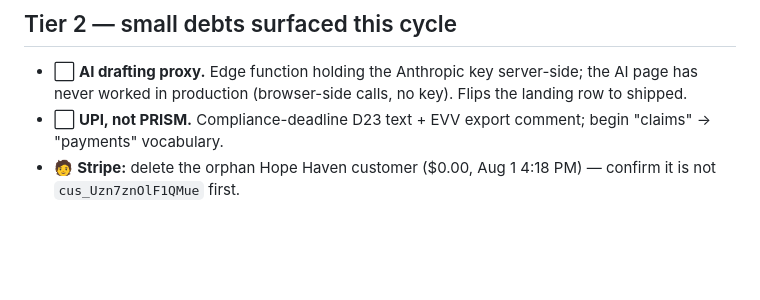
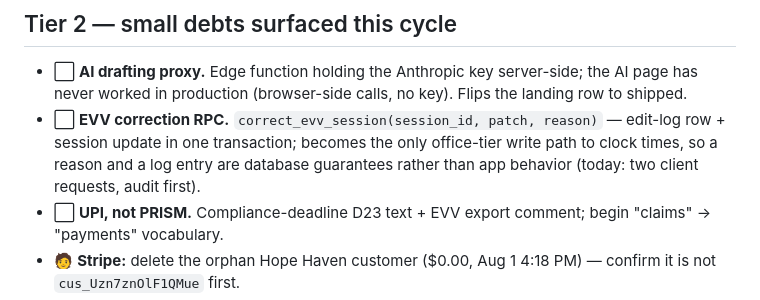
Before and after one commit to nobodythecreator/provly-landing, a Markdown page: docs/roadmap.md, the part around the change. Rendered like a GitHub page; blank space fills up the shorter version.

```diff
--- a/docs/roadmap.md
+++ b/docs/roadmap.md
@@ -22,6 +22,7 @@ Updated: Sep 16 2026.
 
 ## Tier 2 — small debts surfaced this cycle
 - ⬜ **AI drafting proxy.** Edge function holding the Anthropic key server-side; the AI page has never worked in production (browser-side calls, no key). Flips the landing row to shipped.
+- ⬜ **EVV correction RPC.** `correct_evv_session(session_id, patch, reason)` — edit-log row + session update in one transaction; becomes the only office-tier write path to clock times, so a reason and a log entry are database guarantees rather than app behavior (today: two client requests, audit first).
 - ⬜ **UPI, not PRISM.** Compliance-deadline D23 text + EVV export comment; begin "claims" → "payments" vocabulary.
 - 🧑 **Stripe:** delete the orphan Hope Haven customer ($0.00, Aug 1 4:18 PM) — confirm it is not `cus_Uzn7znOlF1QMue` first.
 - 🧑 **Staff data hygiene before go-live:** Elena Felix email has a stray `<`; Asunta Lubanga has no email; Kevin Halverson is in twice; Ethan Fox is roled DSP (operator?).
```
Also changed, not shown: docs/item4-rls-design.md (+1 -1 lines).
